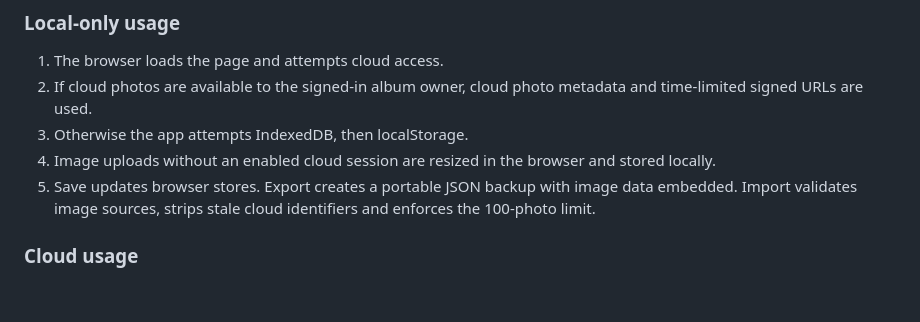
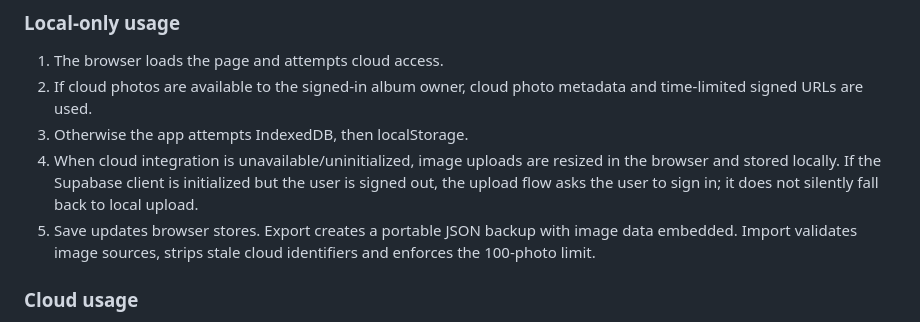
Before and after one commit to mahmoudhamdyali11-cyber/mahmoudlovesara-agent, a Markdown page: PROJECT-WORKFLOW.md, the part around the change. Rendered like a GitHub page; blank space fills up the shorter version.

Commit message:
Clarify cloud-configured upload behavior in workflow docs

```diff
--- a/PROJECT-WORKFLOW.md
+++ b/PROJECT-WORKFLOW.md
@@ -114,7 +114,7 @@ The agent-side capabilities are defined by Eve and its channel/connection integr
 1. The browser loads the page and attempts cloud access.
 2. If cloud photos are available to the signed-in album owner, cloud photo metadata and time-limited signed URLs are used.
 3. Otherwise the app attempts IndexedDB, then localStorage.
-4. Image uploads without an enabled cloud session are resized in the browser and stored locally.
+4. When cloud integration is unavailable/uninitialized, image uploads are resized in the browser and stored locally. If the Supabase client is initialized but the user is signed out, the upload flow asks the user to sign in; it does not silently fall back to local upload.
 5. Save updates browser stores. Export creates a portable JSON backup with image data embedded. Import validates image sources, strips stale cloud identifiers and enforces the 100-photo limit.
 
 ### Cloud usage
```
